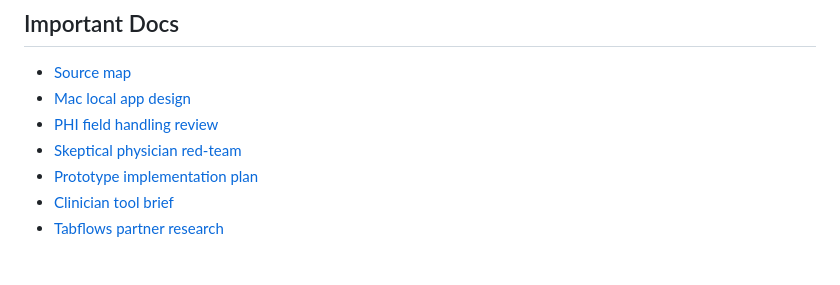
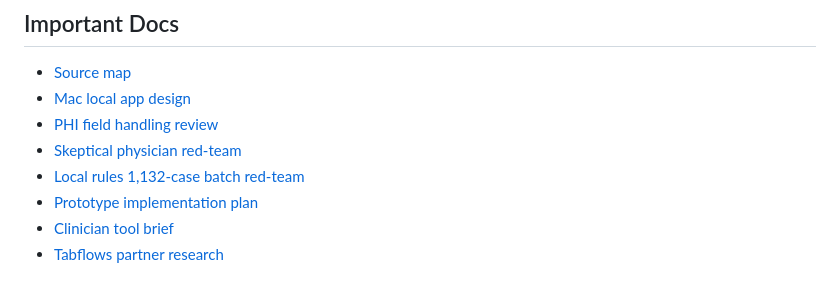
Before and after one commit to dochobbs/clinician-decon, a Markdown page: README.md, the part around the change. Rendered like a GitHub page.

Commit message:
docs: add local rules batch red team

```diff
--- a/README.md
+++ b/README.md
@@ -71,6 +71,7 @@ Current local snapshot:
 - [Mac local app design](docs/superpowers/specs/2026-06-15-mac-local-decon-app-design.md)
 - [PHI field handling review](docs/superpowers/specs/2026-06-15-phi-field-handling-review.md)
 - [Skeptical physician red-team](docs/qa/2026-06-15-skeptical-physician-red-team.md)
+- [Local rules 1,132-case batch red-team](docs/qa/2026-06-15-local-rules-1132-batch-red-team.md)
 - [Prototype implementation plan](docs/superpowers/plans/2026-06-15-local-decon-prototype.md)
 - [Clinician tool brief](package/docs/clinician-decon-tool-brief.md)
 - [Tabflows partner research](package/docs/tabflows-partner-research.md)
```
Also changed, not shown: docs/qa/2026-06-15-local-rules-1132-batch-red-team.md (added, +259 -0 lines).
